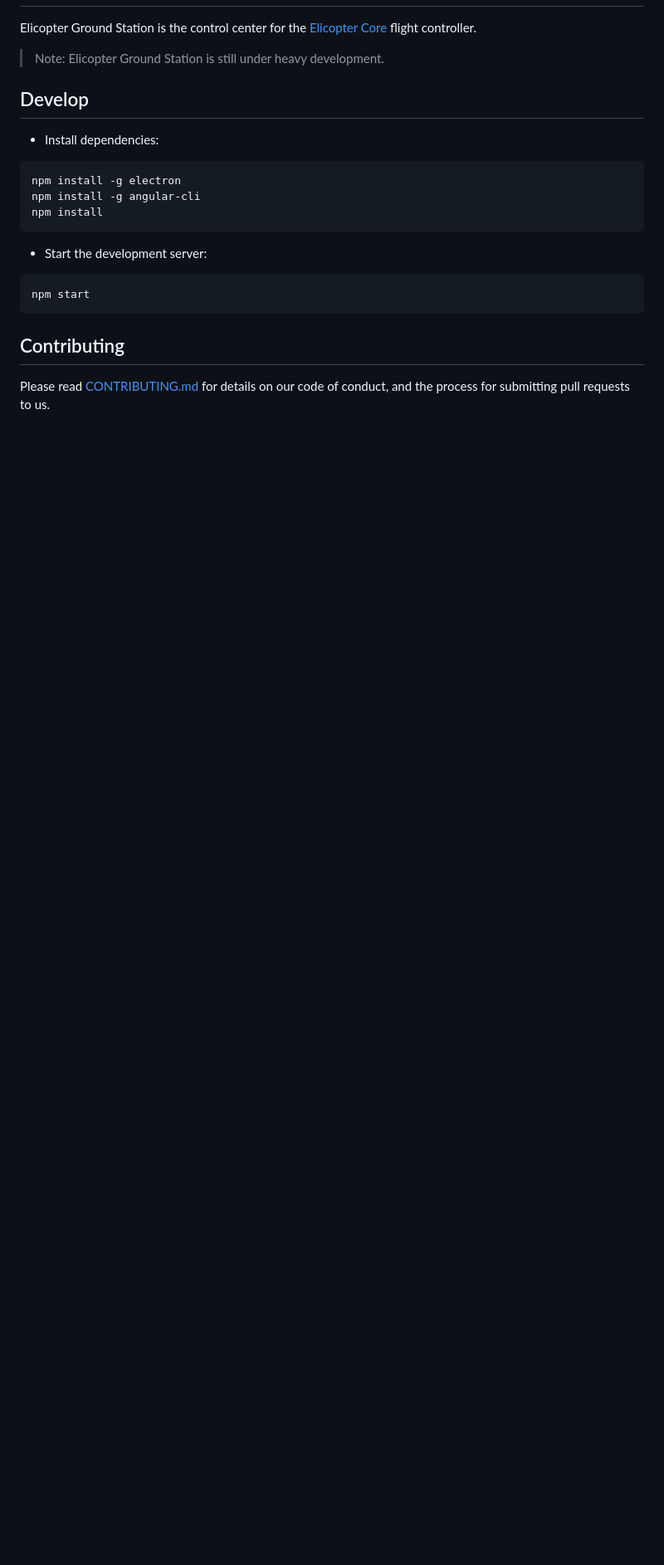
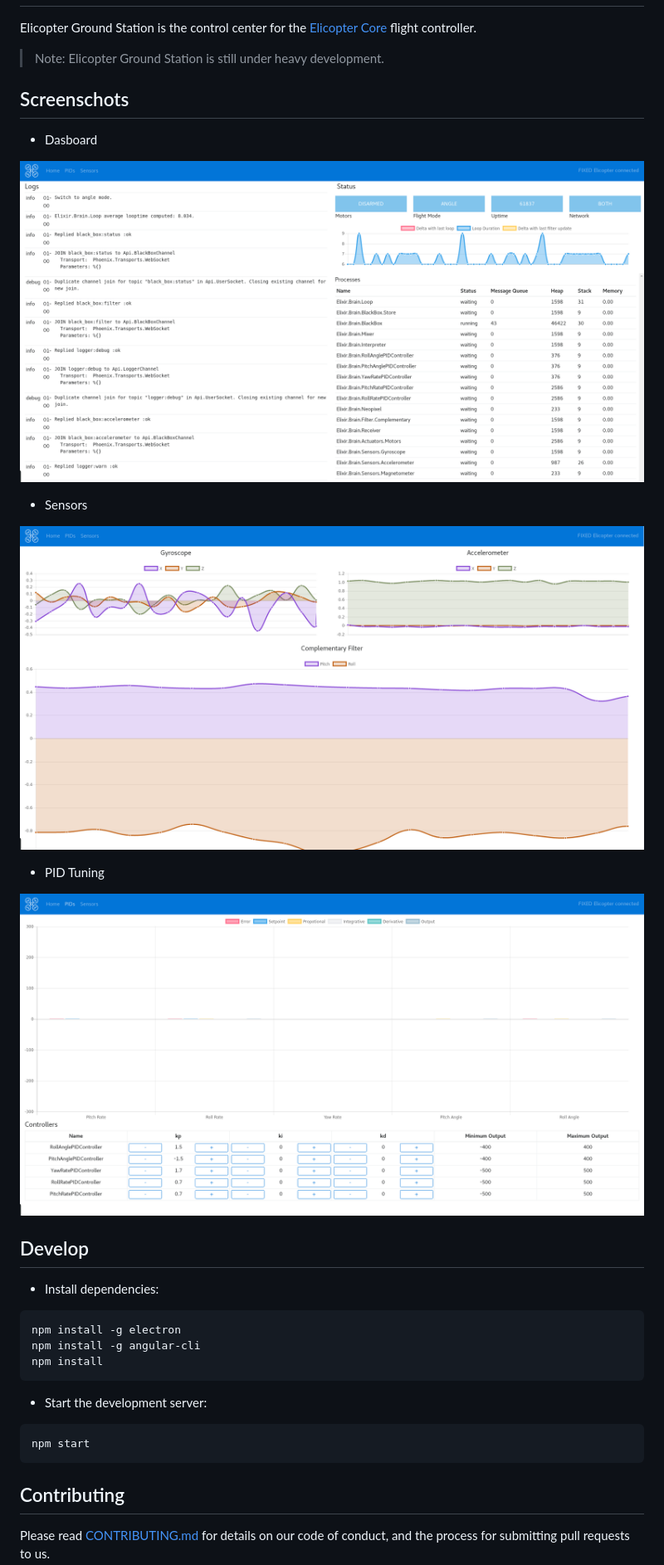
Before and after one commit to elicopter/ground-station, a Markdown page: README.md, the part around the change. Shown: that part at 83% size. Drawn GitHub-style; pictures changed too: screenshot_home.png (added), screenshot_pids.png (added), screenshot_sensors.png (added); blank space fills up the shorter version.

Commit message:
Add sreenshots and update readme

```diff
--- a/README.md
+++ b/README.md
@@ -4,6 +4,20 @@
 Elicopter Ground Station is the control center for the [Elicopter Core](https://github.com/elicopter/core) flight controller.
 
 > Note: Elicopter Ground Station is still under heavy development.
+
+## Screenschots
+
+* Dasboard
+
+![Dashboard](screenshot_home.png)
+
+* Sensors
+
+![Sensors](screenshot_sensors.png)
+
+* PID Tuning
+
+![PID Tuning](screenshot_pids.png)
 
 ## Develop
 
```
Also changed, not shown: 4 other files.
